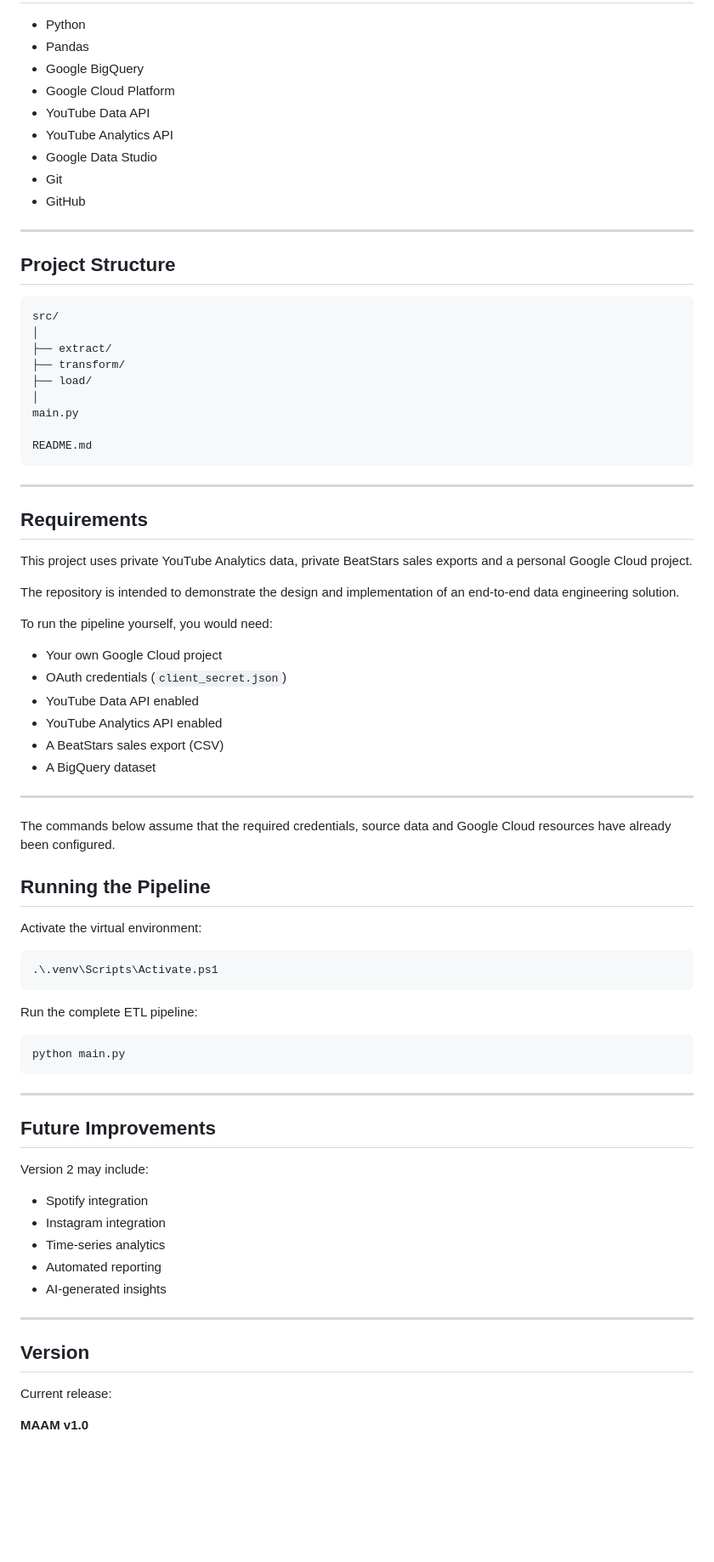
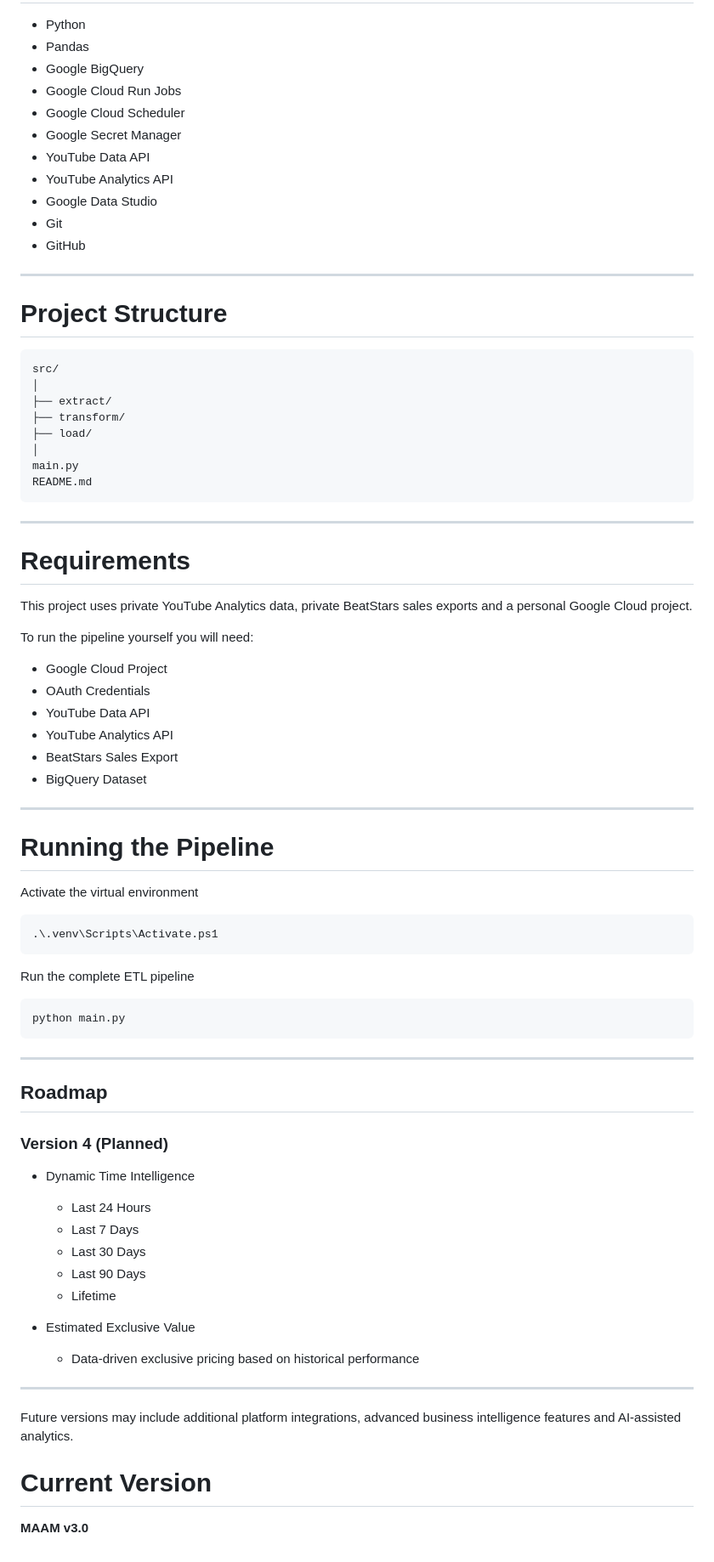
Before and after one commit to shardbeats/versa-dashboard, a Markdown page: README.md, the part around one of its changes. Shown at 85% size. Rendered like a GitHub page; blank space fills up the shorter version.

````diff
--- a/README.md
+++ b/README.md
@@ -123,7 +172,9 @@ These are handled through a dedicated `beatstars_matching_rules` layer instead o
 - Python
 - Pandas
 - Google BigQuery
-- Google Cloud Platform
+- Google Cloud Run Jobs
+- Google Cloud Scheduler
+- Google Secret Manager
 - YouTube Data API
 - YouTube Analytics API
 - Google Data Studio
@@ -132,7 +183,7 @@ These are handled through a dedicated `beatstars_matching_rules` layer instead o
 
 ---
 
-## Project Structure
+# Project Structure
 
 ```
 src/
@@ -142,40 +193,35 @@ src/
 ├── load/
 │
 main.py
-
 README.md
 ```
 
 ---
 
-## Requirements
+# Requirements
 
 This project uses private YouTube Analytics data, private BeatStars sales exports and a personal Google Cloud project.
 
-The repository is intended to demonstrate the design and implementation of an end-to-end data engineering solution.
+To run the pipeline yourself you will need:
 
-To run the pipeline yourself, you would need:
-
-- Your own Google Cloud project
-- OAuth credentials (`client_secret.json`)
-- YouTube Data API enabled
-- YouTube Analytics API enabled
-- A BeatStars sales export (CSV)
-- A BigQuery dataset
+- Google Cloud Project
+- OAuth Credentials
+- YouTube Data API
+- YouTube Analytics API
+- BeatStars Sales Export
+- BigQuery Dataset
 
 ---
 
-The commands below assume that the required credentials, source data and Google Cloud resources have already been configured.
+# Running the Pipeline
 
-## Running the Pipeline
-
-Activate the virtual environment:
+Activate the virtual environment
 
 ```powershell
 .\.venv\Scripts\Activate.ps1
 ```
 
-Run the complete ETL pipeline:
+Run the complete ETL pipeline
 
 ```powershell
 python main.py
@@ -183,20 +229,24 @@ python main.py
 
 ---
 
-## Future Improvements
+## Roadmap
 
-Version 2 may include:
+### Version 4 (Planned)
 
-- Spotify integration
-- Instagram integration
-- Time-series analytics
-- Automated reporting
-- AI-generated insights
+- Dynamic Time Intelligence
+  - Last 24 Hours
+  - Last 7 Days
+  - Last 30 Days
+  - Last 90 Days
+  - Lifetime
+
+- Estimated Exclusive Value
+  - Data-driven exclusive pricing based on historical performance
 
 ---
 
-## Version
+Future versions may include additional platform integrations, advanced business intelligence features and AI-assisted analytics.
 
-Current release:
+# Current Version
 
-**MAAM v1.0**
+**MAAM v3.0**
````
Also changed, not shown: other parts of README.md (+113 -64 lines), docs/maam-dashboard.jpg, docs/maam-dashboard2.jpg (added), 3 other files.
